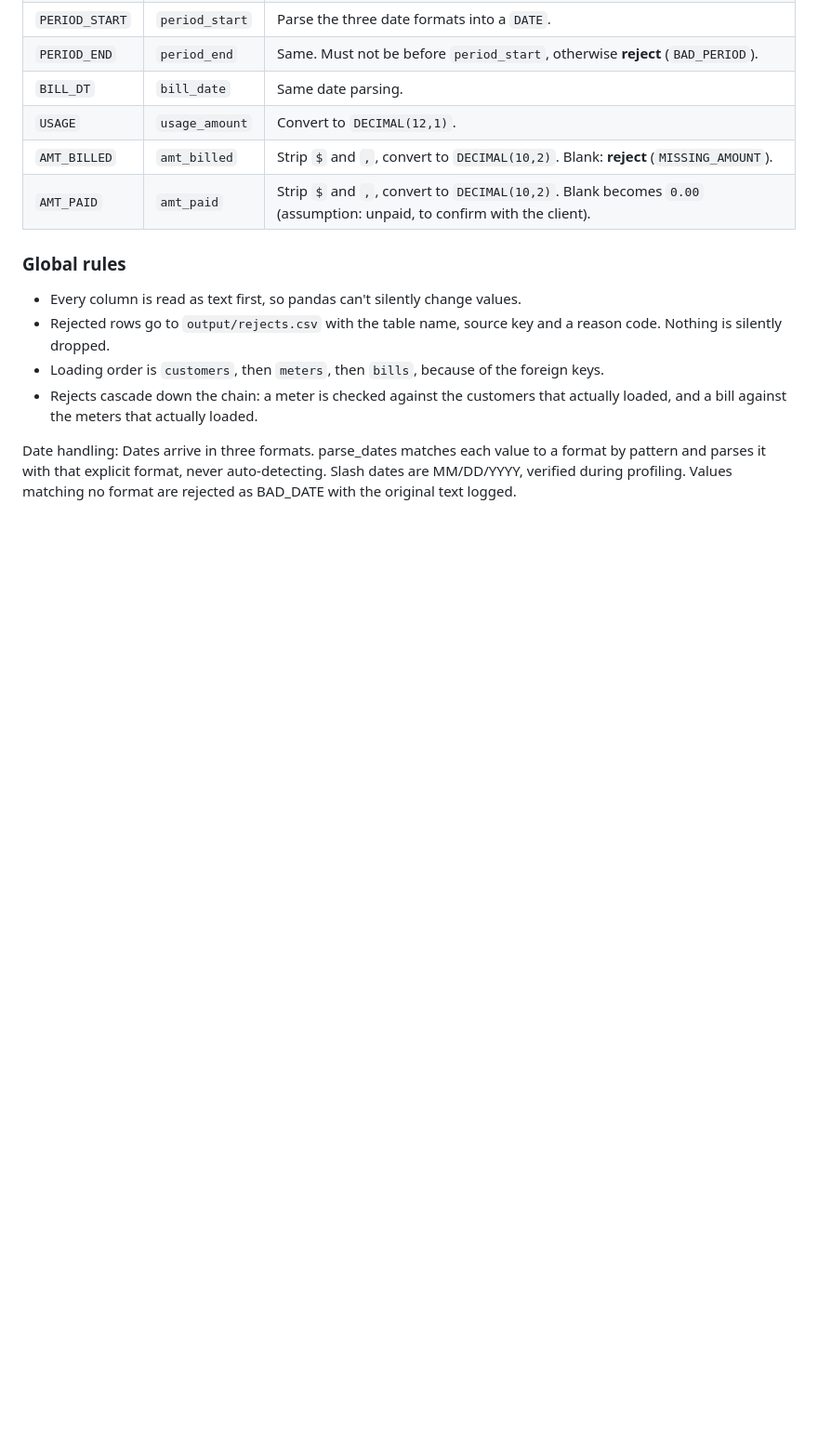
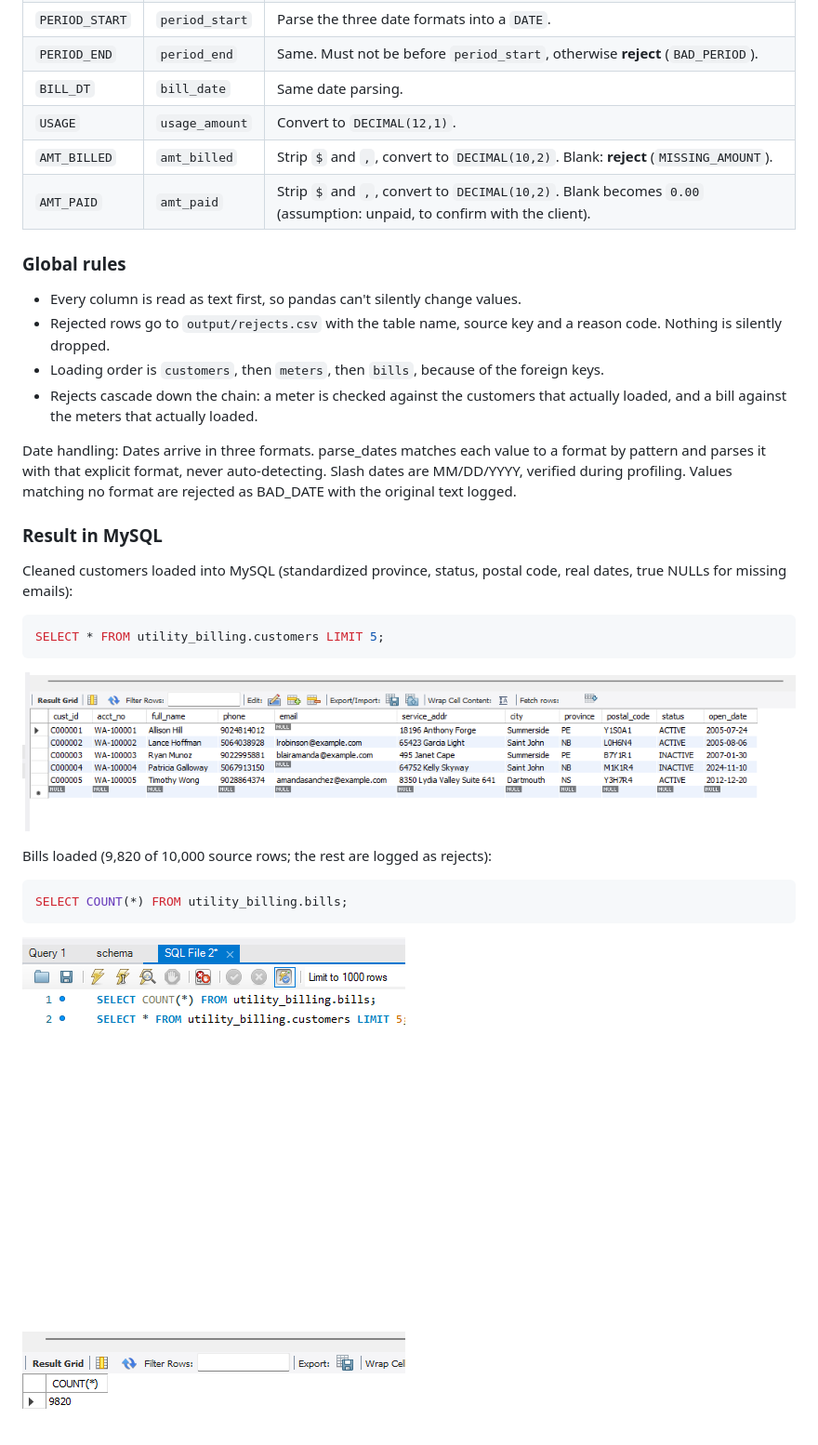
Before and after one commit to eocharles/utility-billing-etl, a Markdown page: README.md, the part around the change. Shown at 93% size. Rendered like a GitHub page; pictures changed too: docs/mysql_bills_count.png (added), docs/mysql_customers.png (added); blank space fills up the shorter version.

Commit message:
Add results, screenshots and run output to README

````diff
--- a/README.md
+++ b/README.md
@@ -80,3 +80,22 @@ Python, pandas, SQL, MySQL, SQLAlchemy
 
 
 Date handling: Dates arrive in three formats. parse_dates matches each value to a format by pattern and parses it with that explicit format, never auto-detecting. Slash dates are MM/DD/YYYY, verified during profiling. Values matching no format are rejected as BAD_DATE with the original text logged.
+
+
+### Result in MySQL
+
+Cleaned customers loaded into MySQL (standardized province, status, postal code, real dates, true NULLs for missing emails):
+
+```sql
+SELECT * FROM utility_billing.customers LIMIT 5;
+```
+
+![Clean customers table](docs/mysql_customers.png)
+
+Bills loaded (9,820 of 10,000 source rows; the rest are logged as rejects):
+
+```sql
+SELECT COUNT(*) FROM utility_billing.bills;
+```
+
+![Bills loaded](docs/mysql_bills_count.png)
````
Also changed, not shown: 3 other files.
